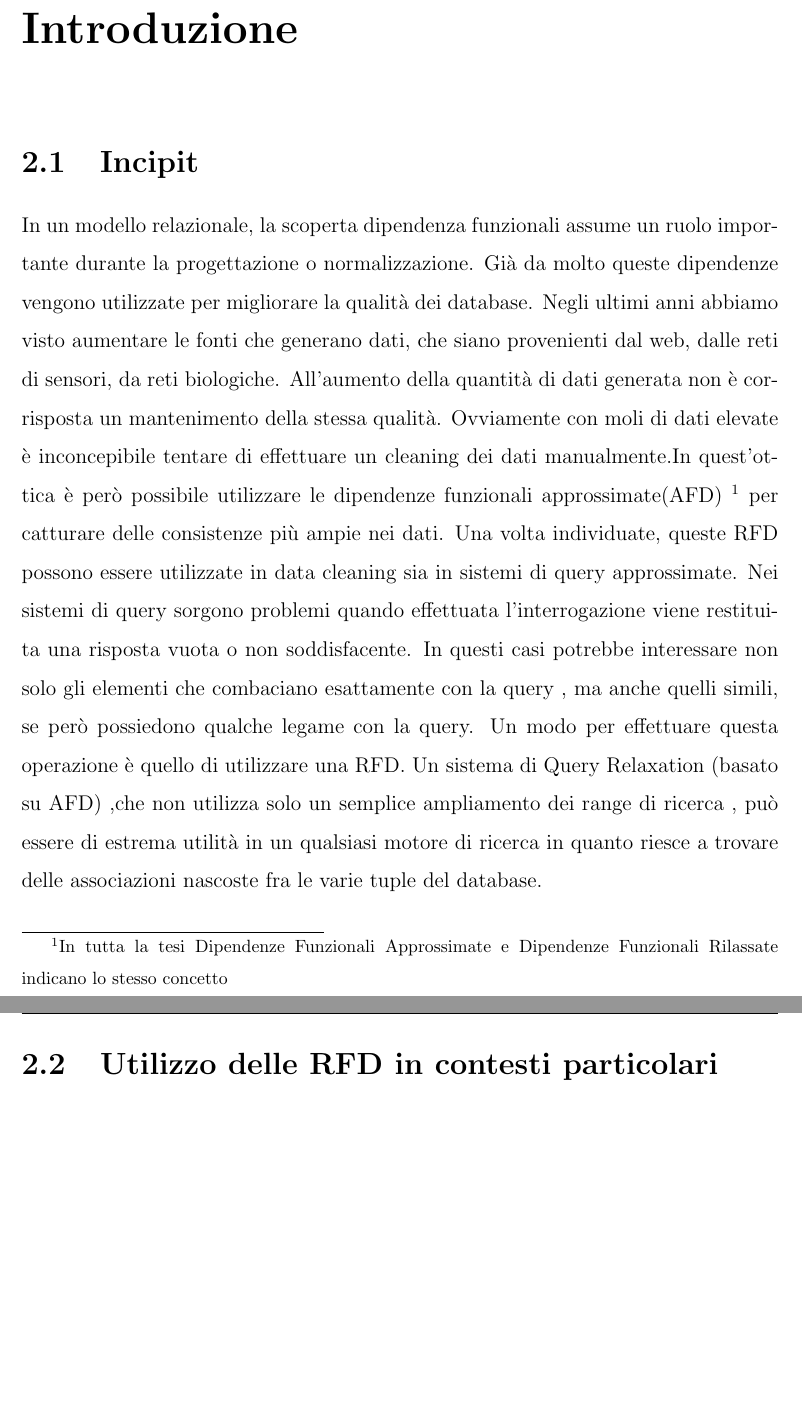
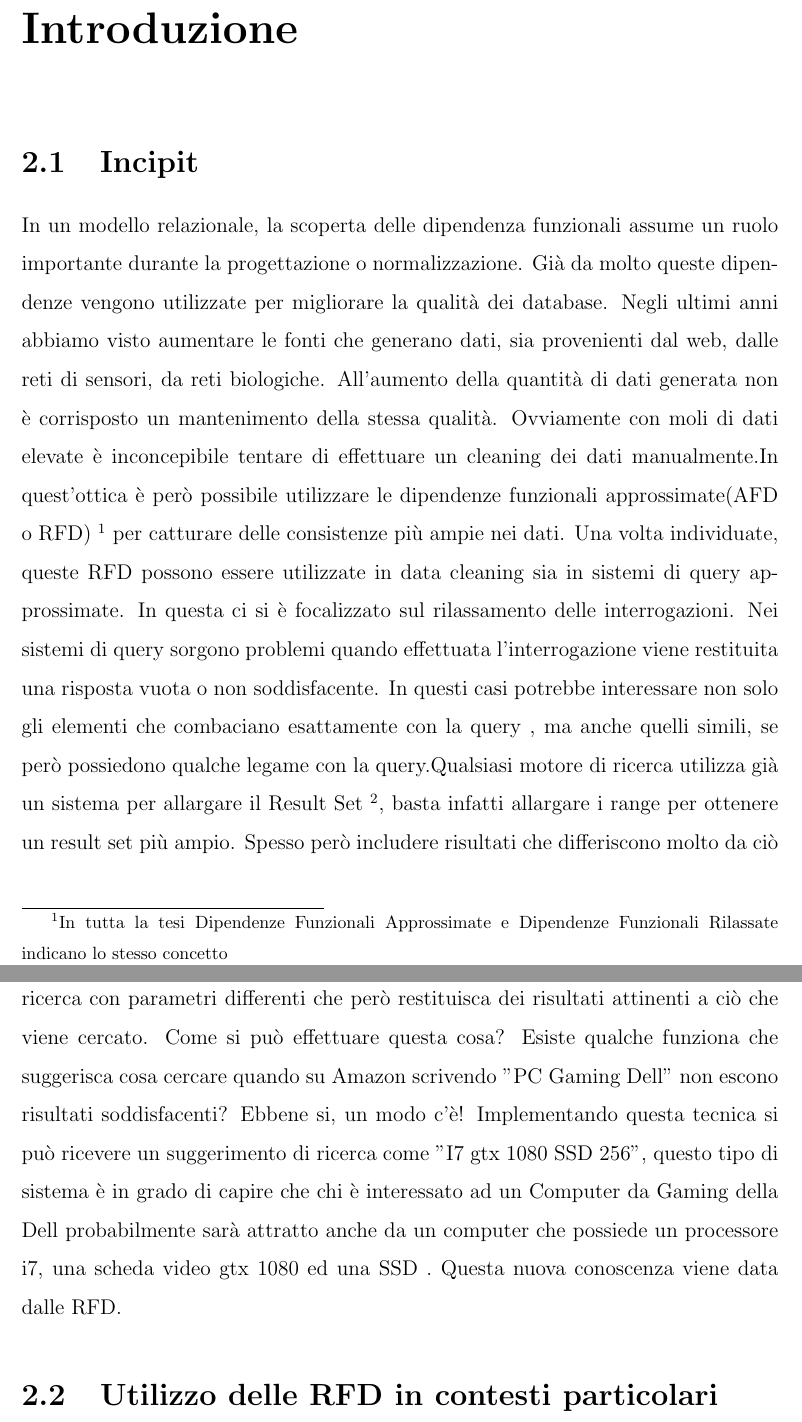
Before and after one commit to oromis95/Thesis, a LaTeX document (main.tex, which reads chapters/introduction.tex): two parts of pages 5 and 6 of 35 before the commit and two parts of pages 5 and 6 of 36 after it, joined at a grey line, cut so that both start at the same text, the shorter picture padded with empty space. Compiled offline with pdfLaTeX.

Commit message:
Incipit revision v1

```diff
--- a/chapters/introduction.tex
+++ b/chapters/introduction.tex
@@ -1,9 +1,10 @@
 \section{Incipit}
 
-In un modello relazionale, la scoperta dipendenza funzionali assume un ruolo importante durante la progettazione o normalizzazione. Già da molto queste dipendenze vengono utilizzate per migliorare la qualità dei database.
-Negli ultimi anni abbiamo visto aumentare le fonti che generano dati, che siano provenienti dal web, dalle reti di sensori, da reti biologiche. All’aumento della quantità di dati generata non è corrisposta un mantenimento della stessa qualità. Ovviamente con moli di dati elevate è inconcepibile tentare di effettuare un cleaning dei dati manualmente.In quest’ottica è però possibile utilizzare le dipendenze funzionali approssimate(AFD) \footnote{In tutta la tesi Dipendenze Funzionali Approssimate e Dipendenze Funzionali Rilassate indicano lo stesso concetto} per catturare delle consistenze più ampie nei dati.
-Una volta individuate, queste RFD possono essere utilizzate in data cleaning sia in sistemi di query approssimate. Nei sistemi di query sorgono problemi quando effettuata l'interrogazione viene restituita una risposta vuota o non soddisfacente. In questi casi potrebbe interessare non solo gli elementi che combaciano esattamente con la query , ma anche quelli simili, se però possiedono qualche legame con la query. Un modo per effettuare questa operazione è quello di utilizzare una RFD.
-Un sistema di Query Relaxation (basato su AFD) ,che non utilizza solo un semplice ampliamento dei range di ricerca , può essere di estrema utilità in un qualsiasi motore di ricerca in quanto riesce a trovare delle associazioni nascoste fra le varie tuple del database.
+In un modello relazionale, la scoperta delle dipendenza funzionali assume un ruolo importante durante la progettazione o normalizzazione. Già da molto queste dipendenze vengono utilizzate per migliorare la qualità dei database.
+Negli ultimi anni abbiamo visto aumentare le fonti che generano dati, sia provenienti dal web, dalle reti di sensori, da reti biologiche. All’aumento della quantità di dati generata non è corrisposto un mantenimento della stessa qualità. Ovviamente con moli di dati elevate è inconcepibile tentare di effettuare un cleaning dei dati manualmente.In quest’ottica è però possibile utilizzare le dipendenze funzionali approssimate(AFD o RFD) \footnote{In tutta la tesi Dipendenze Funzionali Approssimate e Dipendenze Funzionali Rilassate indicano lo stesso concetto} per catturare delle consistenze più ampie nei dati.
+Una volta individuate, queste RFD possono essere utilizzate in data cleaning sia in sistemi di query approssimate. In questa ci si è focalizzato sul rilassamento delle interrogazioni. Nei sistemi di query sorgono problemi quando effettuata l'interrogazione viene restituita una risposta vuota o non soddisfacente. In questi casi potrebbe interessare non solo gli elementi che combaciano esattamente con la query , ma anche quelli simili, se però possiedono qualche legame con la query.Qualsiasi motore di ricerca utilizza già un sistema per allargare il Result Set \footnote{Per Result Set si intende l'insieme di tuple (o risultati) restituiti da un interrogazione}, basta infatti allargare i range per ottenere un result set più ampio. Spesso però includere risultati che differiscono molto da ciò che cerchiamo non è utile, in questo caso sarebbe preferibile effettuare una nuova ricerca con parametri differenti che però restituisca dei risultati attinenti a ciò che viene cercato. Come si può effettuare questa cosa? Esiste qualche funziona che suggerisca cosa cercare quando su Amazon scrivendo "PC Gaming Dell" non escono risultati soddisfacenti? Ebbene si, un modo c'è! Implementando questa tecnica si può ricevere un suggerimento di ricerca come "I7 gtx 1080 SSD 256", questo tipo di sistema è in grado di capire che chi è interessato ad un Computer da Gaming della Dell probabilmente sarà attratto anche da un computer che possiede un processore i7, una scheda video gtx 1080 ed una SSD .
+Questa nuova conoscenza viene data dalle RFD.
+
 
 \section{Utilizzo delle RFD in contesti particolari}
 
--- a/main.tex
+++ b/main.tex
@@ -5,11 +5,7 @@
 \graphicspath{{images/}}
 \usepackage{subcaption}
 \usepackage[a4paper,width=150mm,top=25mm,bottom=25mm,bindingoffset=6mm]{geometry}
-\usepackage{fancyhdr}
 \usepackage{natbib}
-\pagestyle{fancy}
-\fancyfoot{}
-\fancyfoot[C]{\thepage}
 \newtheorem{theorem}{Teorema}
 \usepackage{mathtools}
 \usepackage{amsmath}
```
Also changed, not shown: chapters/query_relaxer.tex (+4 -0 lines).
